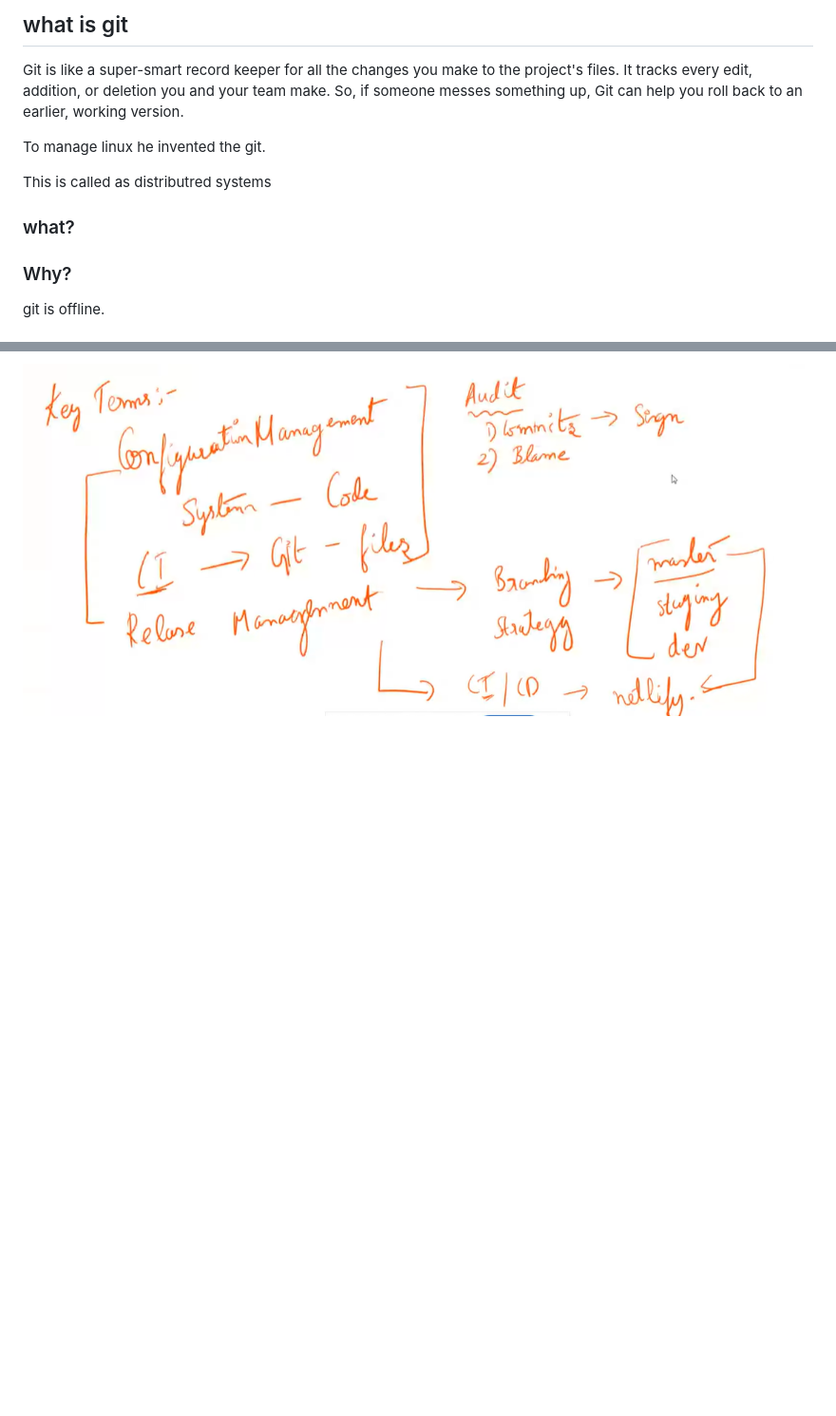
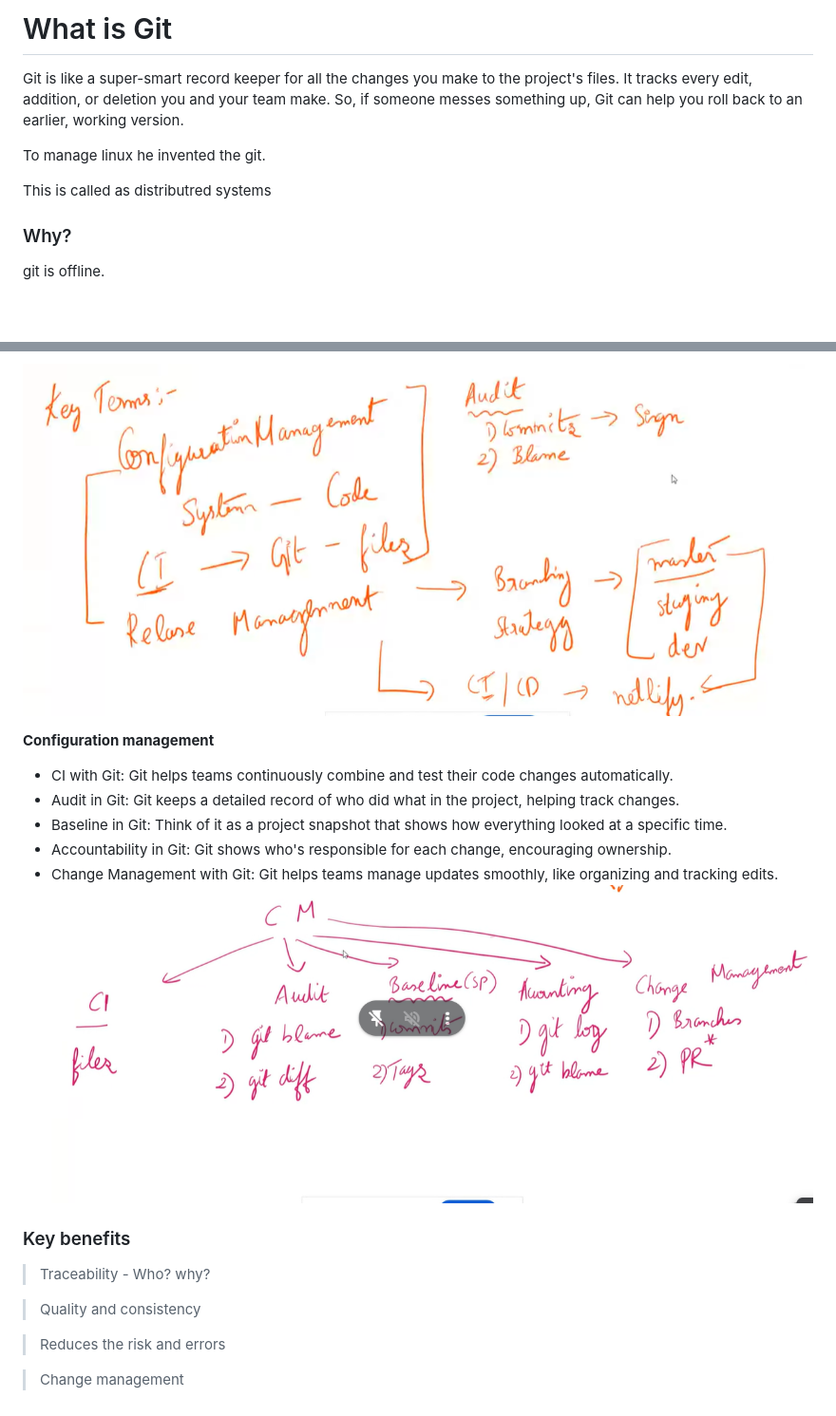
Before and after one commit to nehapatlolla/Git-fundamentals, a Markdown page: git.md, 2 parts joined by grey strips. Shown: that part at 95% size. GitHub-like rendering; pictures changed too: image-4.png (added); blank space fills up the shorter version.

Commit message:
completing the fundametals of git

```diff
--- a/git.md
+++ b/git.md
@@ -1,12 +1,10 @@
-## what is git
+# What is Git
 
 Git is like a super-smart record keeper for all the changes you make to the project's files. It tracks every edit, addition, or deletion you and your team make. So, if someone messes something up, Git can help you roll back to an earlier, working version.
 
 To manage linux he invented the git.
 
 This is called as distributred systems
-
-### what?
 
 ### Why?
 
@@ -261,3 +259,22 @@ git pull --rebase origin dev
   2.Blame-->who last modified each line of a file
 
 ![alt text](image-3.png)
+
+**Configuration management**
+
+- CI with Git: Git helps teams continuously combine and test their code changes automatically.
+- Audit in Git: Git keeps a detailed record of who did what in the project, helping track changes.
+- Baseline in Git: Think of it as a project snapshot that shows how everything looked at a specific time.
+- Accountability in Git: Git shows who's responsible for each change, encouraging ownership.
+- Change Management with Git: Git helps teams manage updates smoothly, like organizing and tracking edits.
+  ![alt text](image-4.png)
+
+### Key benefits
+
+> Traceability - Who? why?
+
+> Quality and consistency
+
+> Reduces the risk and errors
+
+> Change management
```
Also changed, not shown: other parts of git.md (+1 -1 lines).
